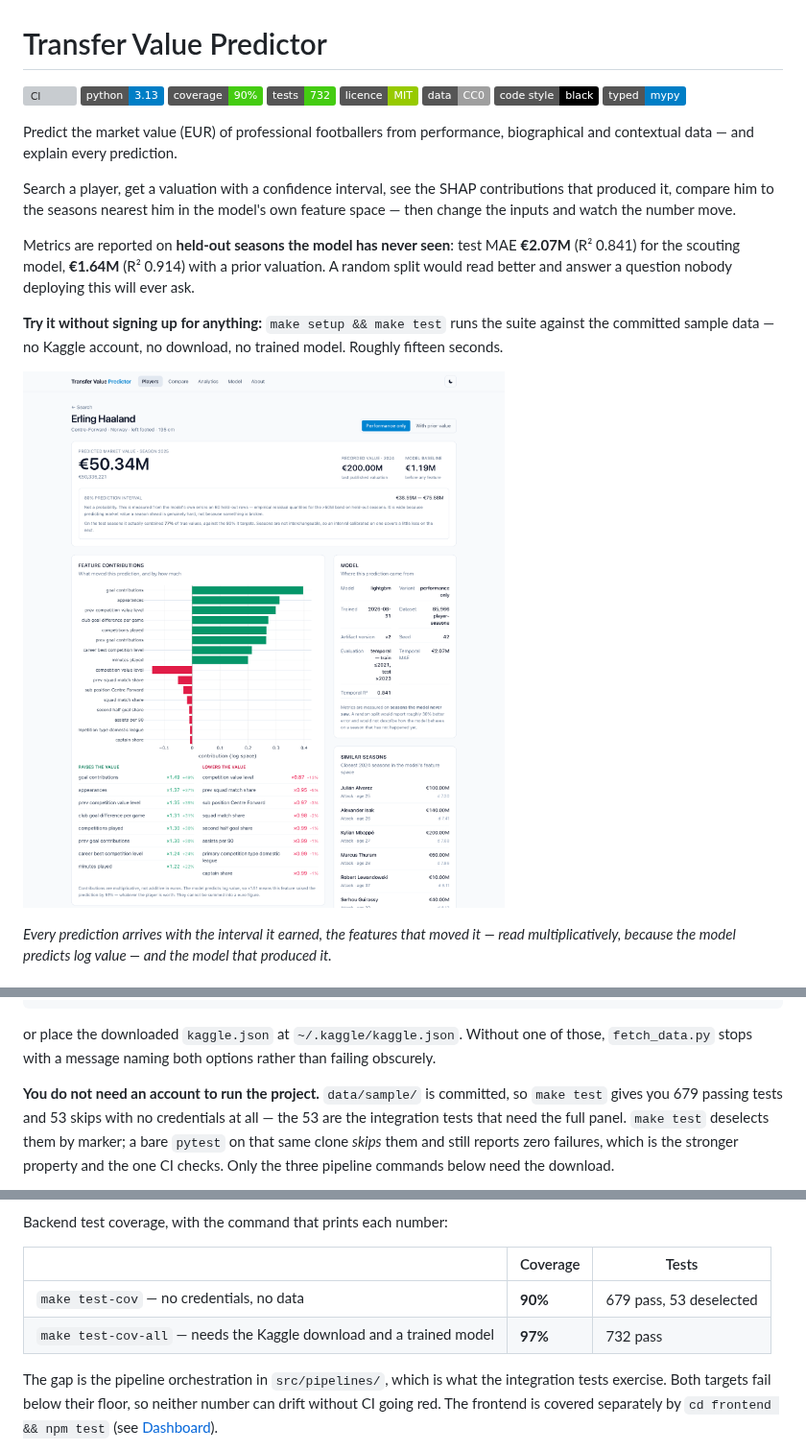
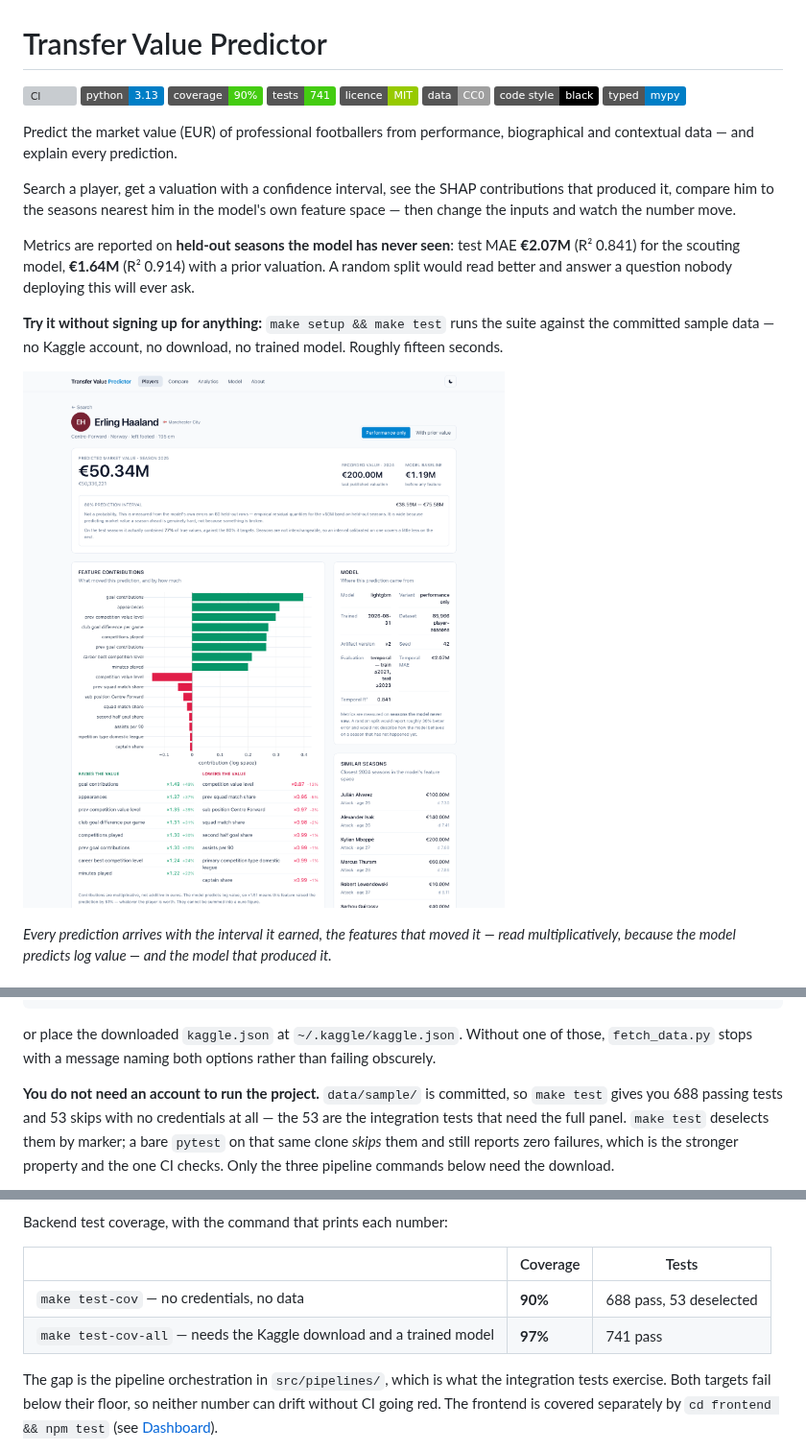
Before and after one commit to Vanshcloud/Transfer-Value-Predictor, a Markdown page: README.md, 3 parts joined by grey strips. Shown at 96% size. Rendered like a GitHub page; pictures changed too: docs/img/player-detail.png; badges without logos; grey boxes are pictures that could not be loaded.

```diff
--- a/README.md
+++ b/README.md
@@ -3,7 +3,7 @@
 [![CI](https://github.com/Vanshcloud/Transfer-Value-Predictor/actions/workflows/ci.yml/badge.svg)](https://github.com/Vanshcloud/Transfer-Value-Predictor/actions/workflows/ci.yml)
 [![Python 3.13](https://img.shields.io/badge/python-3.13-blue.svg)](https://www.python.org/downloads/)
 [![Coverage 90%](https://img.shields.io/badge/coverage-90%25-brightgreen.svg)](#testing)
-[![Tests 732](https://img.shields.io/badge/tests-732-brightgreen.svg)](#testing)
+[![Tests 741](https://img.shields.io/badge/tests-741-brightgreen.svg)](#testing)
 [![Licence MIT](https://img.shields.io/badge/licence-MIT-green.svg)](LICENSE)
 [![Data CC0](https://img.shields.io/badge/data-CC0-lightgrey.svg)](docs/DATASET_CARD.md)
 [![Code style: black](https://img.shields.io/badge/code%20style-black-000000.svg)](https://github.com/psf/black)
@@ -129,7 +129,7 @@ those, `fetch_data.py` stops with a message naming both options rather than
 failing obscurely.
 
 **You do not need an account to run the project.** `data/sample/` is committed,
-so `make test` gives you 679 passing tests and 53 skips with no credentials at
+so `make test` gives you 688 passing tests and 53 skips with no credentials at
 all — the 53 are the integration tests that need the full panel. `make test`
 deselects them by marker; a bare `pytest` on that same clone *skips* them and
 still reports zero failures, which is the stronger property and the one CI
@@ -575,8 +575,8 @@ Backend test coverage, with the command that prints each number:
 
 | | Coverage | Tests |
 |---|---|---|
-| `make test-cov` — no credentials, no data | **90%** | 679 pass, 53 deselected |
-| `make test-cov-all` — needs the Kaggle download and a trained model | **97%** | 732 pass |
+| `make test-cov` — no credentials, no data | **90%** | 688 pass, 53 deselected |
+| `make test-cov-all` — needs the Kaggle download and a trained model | **97%** | 741 pass |
 
 The gap is the pipeline orchestration in `src/pipelines/`, which is what the
 integration tests exercise. Both targets fail below their floor, so neither
```
Also changed, not shown: other parts of README.md (+3 -3 lines), docs/API_CONTRACT.md (+12 -0 lines), docs/img/compare.png, 10 other files.
